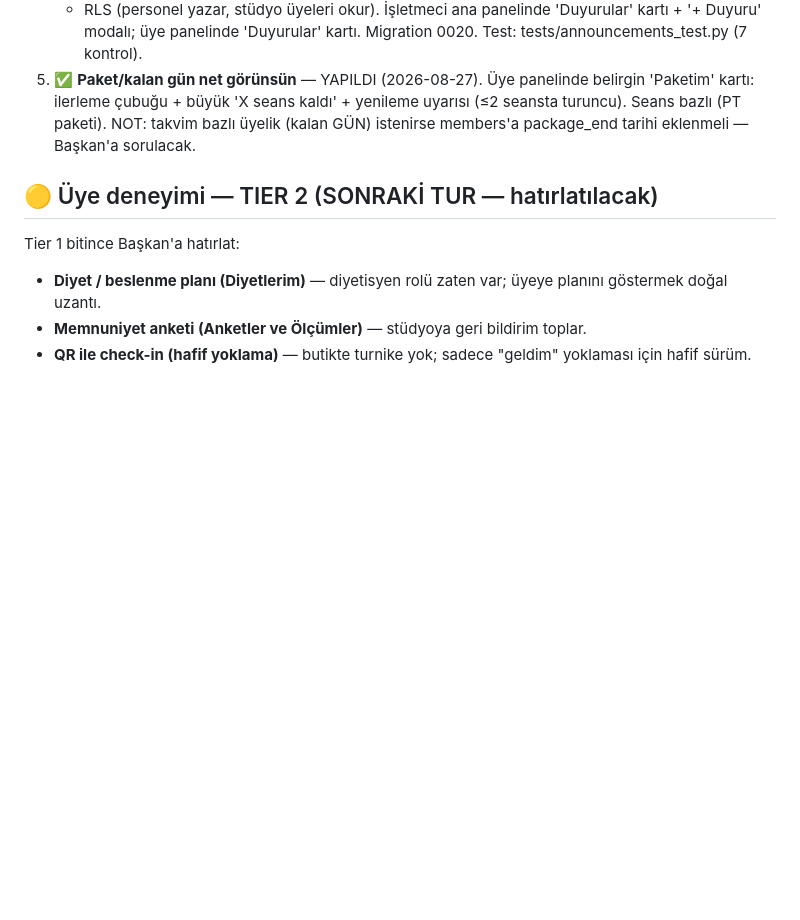
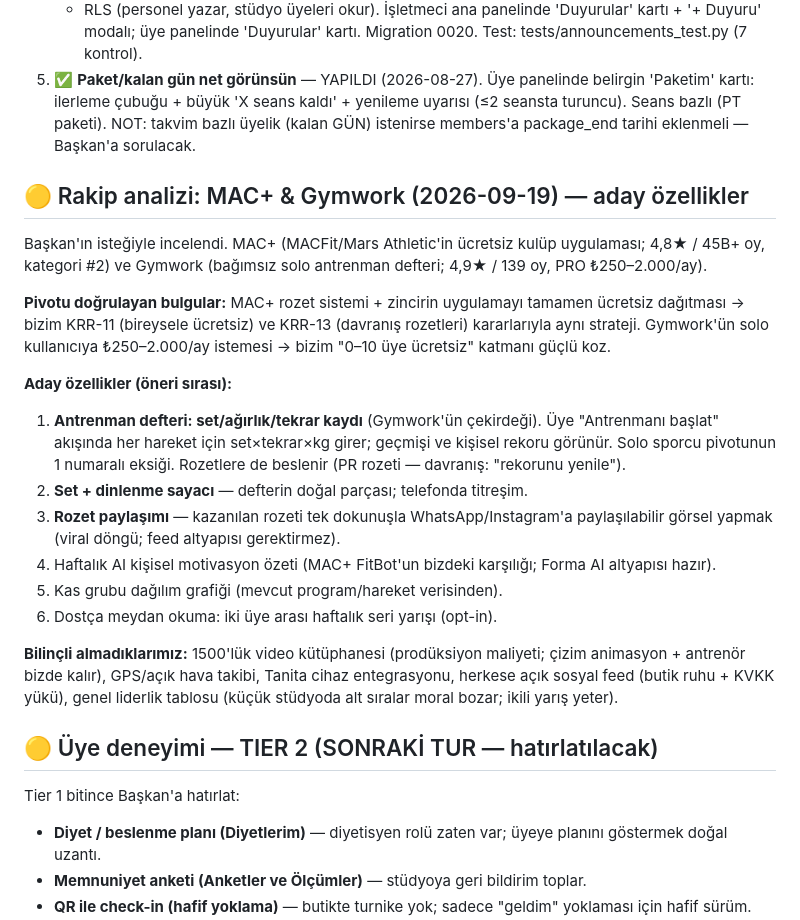
Before and after one commit to TYSONARES/formera, a Markdown page: YAPILACAKLAR.md, the part around the change. Drawn GitHub-style; blank space fills up the shorter version.

Commit message:
docs: rakip analizi — MAC+ ve Gymwork incelemesi, aday özellik listesi
Co-Authored-By: Claude Fable 5 <noreply@anthropic.com>

```diff
--- a/YAPILACAKLAR.md
+++ b/YAPILACAKLAR.md
@@ -121,6 +121,35 @@ Sırayla yapılacak (her biri: tablo + RLS + üye ekranı + işletmeci girişi +
    üyelik (kalan GÜN) istenirse members'a package_end tarihi eklenmeli — Başkan'a
    sorulacak.
 
+## 🟡 Rakip analizi: MAC+ & Gymwork (2026-09-19) — aday özellikler
+
+Başkan'ın isteğiyle incelendi. MAC+ (MACFit/Mars Athletic'in ücretsiz kulüp
+uygulaması; 4,8★ / 45B+ oy, kategori #2) ve Gymwork (bağımsız solo antrenman
+defteri; 4,9★ / 139 oy, PRO ₺250–2.000/ay).
+
+**Pivotu doğrulayan bulgular:** MAC+ rozet sistemi + zincirin uygulamayı
+tamamen ücretsiz dağıtması → bizim KRR-11 (bireysele ücretsiz) ve KRR-13
+(davranış rozetleri) kararlarıyla aynı strateji. Gymwork'ün solo kullanıcıya
+₺250–2.000/ay istemesi → bizim "0–10 üye ücretsiz" katmanı güçlü koz.
+
+**Aday özellikler (öneri sırası):**
+1. **Antrenman defteri: set/ağırlık/tekrar kaydı** (Gymwork'ün çekirdeği).
+   Üye "Antrenmanı başlat" akışında her hareket için set×tekrar×kg girer;
+   geçmişi ve kişisel rekoru görünür. Solo sporcu pivotunun 1 numaralı
+   eksiği. Rozetlere de beslenir (PR rozeti — davranış: "rekorunu yenile").
+2. **Set + dinlenme sayacı** — defterin doğal parçası; telefonda titreşim.
+3. **Rozet paylaşımı** — kazanılan rozeti tek dokunuşla WhatsApp/Instagram'a
+   paylaşılabilir görsel yapmak (viral döngü; feed altyapısı gerektirmez).
+4. Haftalık AI kişisel motivasyon özeti (MAC+ FitBot'un bizdeki karşılığı;
+   Forma AI altyapısı hazır).
+5. Kas grubu dağılım grafiği (mevcut program/hareket verisinden).
+6. Dostça meydan okuma: iki üye arası haftalık seri yarışı (opt-in).
+
+**Bilinçli almadıklarımız:** 1500'lük video kütüphanesi (prodüksiyon maliyeti;
+çizim animasyon + antrenör bizde kalır), GPS/açık hava takibi, Tanita cihaz
+entegrasyonu, herkese açık sosyal feed (butik ruhu + KVKK yükü), genel
+liderlik tablosu (küçük stüdyoda alt sıralar moral bozar; ikili yarış yeter).
+
 ## 🟡 Üye deneyimi — TIER 2 (SONRAKİ TUR — hatırlatılacak)
 
 Tier 1 bitince Başkan'a hatırlat:
```
